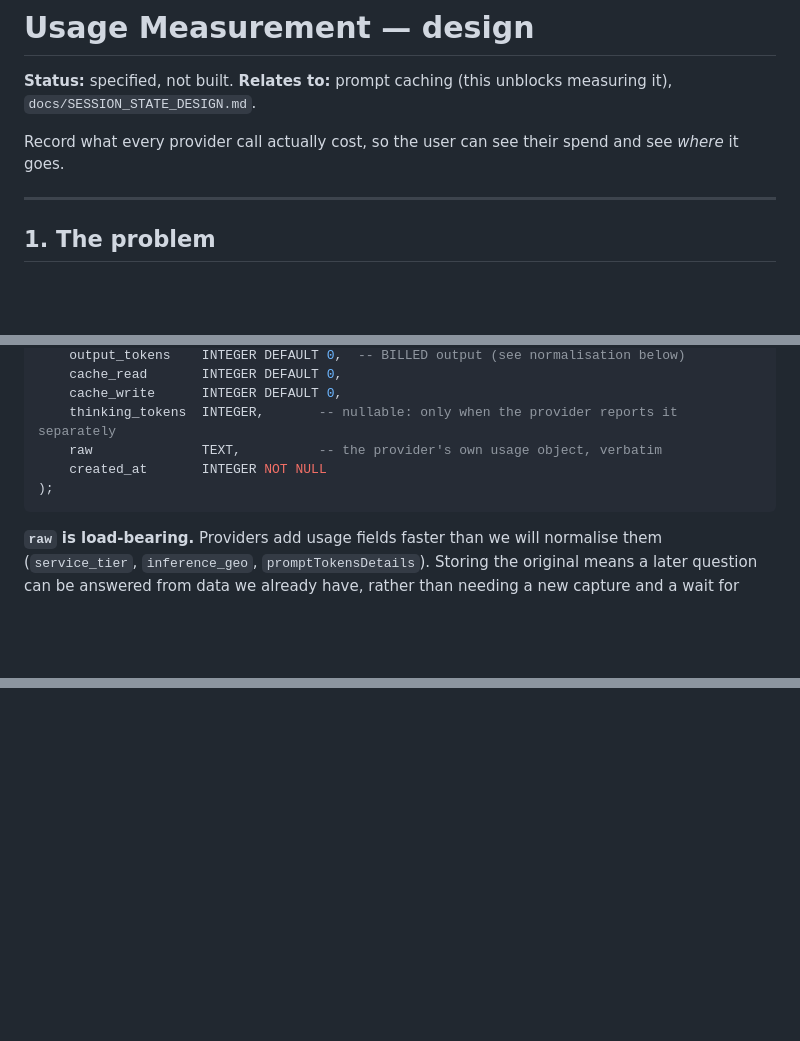
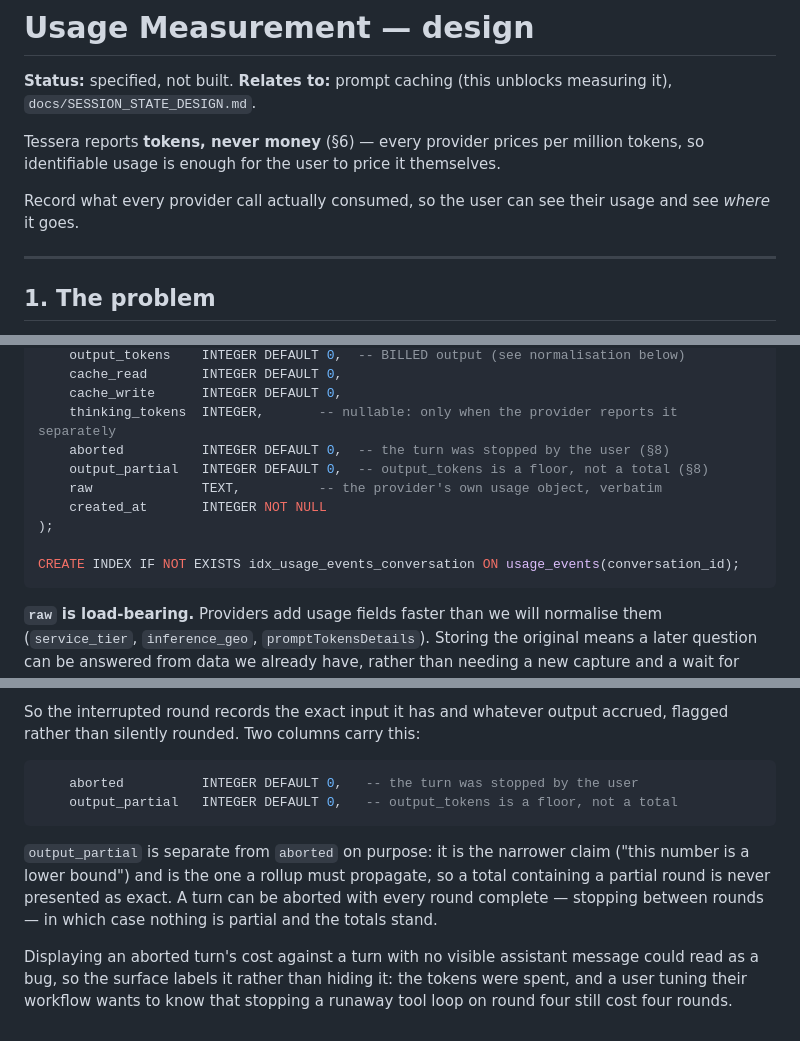
Before and after one commit to tresbien-rai/assistant, a Markdown page: docs/USAGE_MEASUREMENT_DESIGN.md, 3 parts joined by grey strips. Drawn GitHub-style; blank space fills up the shorter version.

````diff
--- a/docs/USAGE_MEASUREMENT_DESIGN.md
+++ b/docs/USAGE_MEASUREMENT_DESIGN.md
@@ -3,8 +3,11 @@
 **Status:** specified, not built.
 **Relates to:** prompt caching (this unblocks measuring it), `docs/SESSION_STATE_DESIGN.md`.
 
-Record what every provider call actually cost, so the user can see their spend and
-see *where* it goes.
+Tessera reports **tokens, never money** (§6) — every provider prices per million
+tokens, so identifiable usage is enough for the user to price it themselves.
+
+Record what every provider call actually consumed, so the user can see their
+usage and see *where* it goes.
 
 ---
 
@@ -73,9 +76,13 @@ CREATE TABLE usage_events (
     cache_read       INTEGER DEFAULT 0,
     cache_write      INTEGER DEFAULT 0,
     thinking_tokens  INTEGER,       -- nullable: only when the provider reports it separately
+    aborted          INTEGER DEFAULT 0,  -- the turn was stopped by the user (§8)
+    output_partial   INTEGER DEFAULT 0,  -- output_tokens is a floor, not a total (§8)
     raw              TEXT,          -- the provider's own usage object, verbatim
     created_at       INTEGER NOT NULL
 );
+
+CREATE INDEX IF NOT EXISTS idx_usage_events_conversation ON usage_events(conversation_id);
 ```
 
 **`raw` is load-bearing.** Providers add usage fields faster than we will
@@ -202,0 +248,18 @@ where the rollup shape makes the display consequence concrete.
+So the interrupted round records the exact input it has and whatever output
+accrued, flagged rather than silently rounded. Two columns carry this:
+
+```sql
+    aborted          INTEGER DEFAULT 0,   -- the turn was stopped by the user
+    output_partial   INTEGER DEFAULT 0,   -- output_tokens is a floor, not a total
+```
+
+`output_partial` is separate from `aborted` on purpose: it is the narrower claim
+("this number is a lower bound") and is the one a rollup must propagate, so a
+total containing a partial round is never presented as exact. A turn can be
+aborted with every round complete — stopping between rounds — in which case
+nothing is partial and the totals stand.
+
+Displaying an aborted turn's cost against a turn with no visible assistant
+message could read as a bug, so the surface labels it rather than hiding it: the
+tokens were spent, and a user tuning their workflow wants to know that stopping
+a runaway tool loop on round four still cost four rounds.
````
Also changed, not shown: other parts of docs/USAGE_MEASUREMENT_DESIGN.md (+59 -21 lines).
